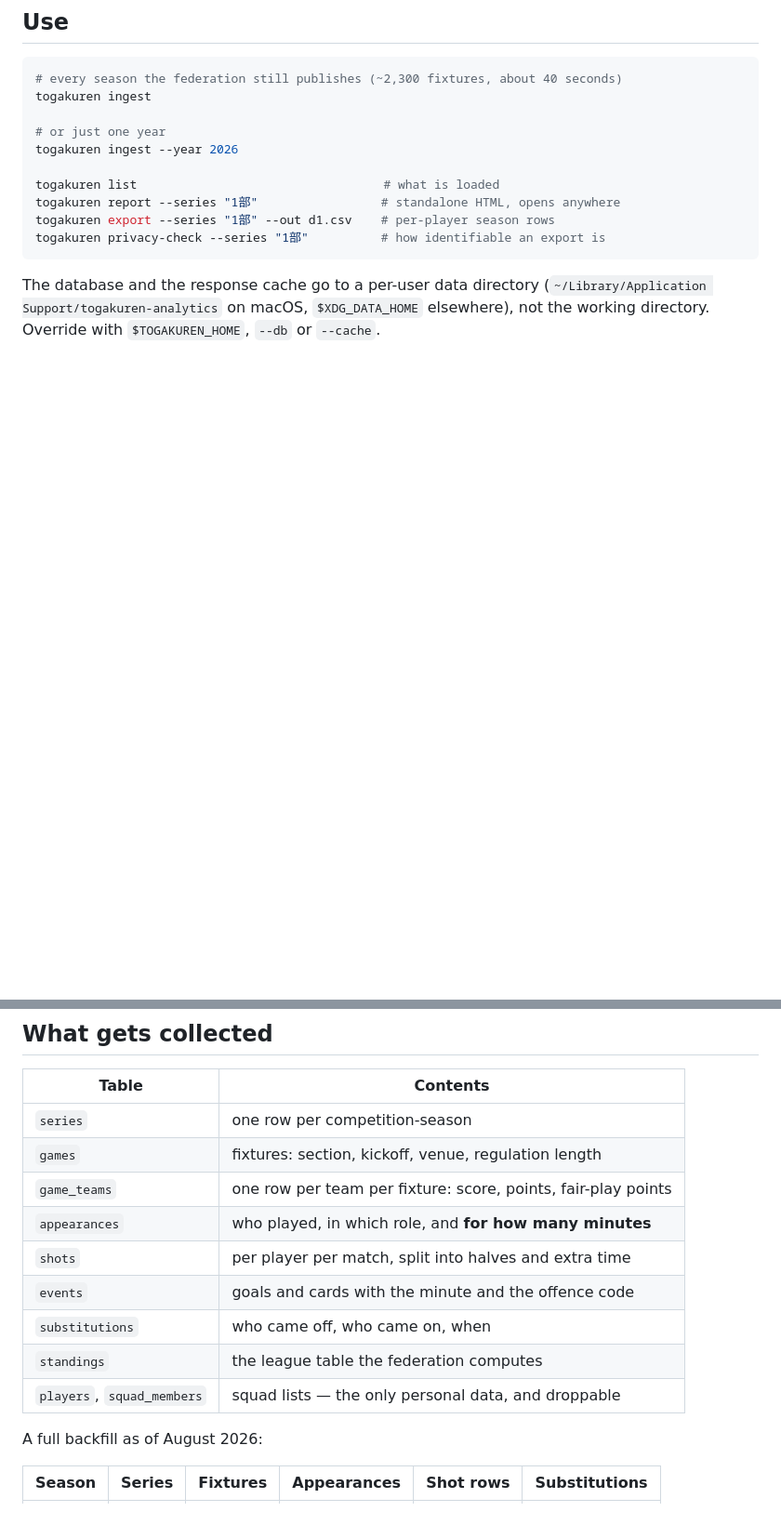
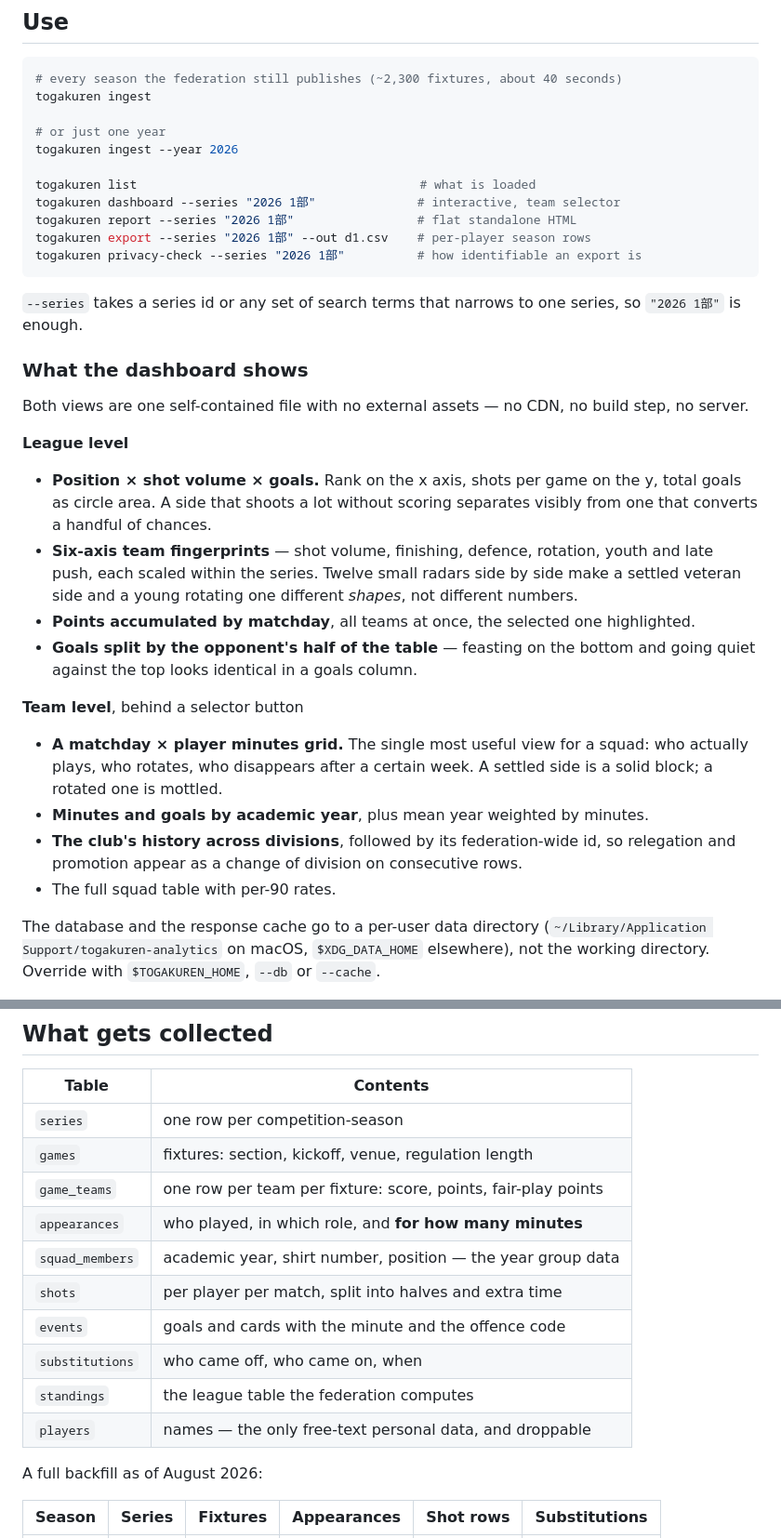
Before and after one commit to sean-from-japan/togakuren-analytics, a Markdown page: README.md, 2 parts joined by grey strips. Shown at 93% size. GitHub-like rendering; blank space fills up the shorter version.

````diff
--- a/README.md
+++ b/README.md
@@ -35,11 +38,44 @@ togakuren ingest
 # or just one year
 togakuren ingest --year 2026
 
-togakuren list                                  # what is loaded
-togakuren report --series "1部"                 # standalone HTML, opens anywhere
-togakuren export --series "1部" --out d1.csv    # per-player season rows
-togakuren privacy-check --series "1部"          # how identifiable an export is
+togakuren list                                       # what is loaded
+togakuren dashboard --series "2026 1部"              # interactive, team selector
+togakuren report --series "2026 1部"                 # flat standalone HTML
+togakuren export --series "2026 1部" --out d1.csv    # per-player season rows
+togakuren privacy-check --series "2026 1部"          # how identifiable an export is
 ```
+
+`--series` takes a series id or any set of search terms that narrows to one
+series, so `"2026 1部"` is enough.
+
+### What the dashboard shows
+
+Both views are one self-contained file with no external assets — no CDN, no
+build step, no server.
+
+**League level**
+
+- **Position × shot volume × goals.** Rank on the x axis, shots per game on the
+  y, total goals as circle area. A side that shoots a lot without scoring
+  separates visibly from one that converts a handful of chances.
+- **Six-axis team fingerprints** — shot volume, finishing, defence, rotation,
+  youth and late push, each scaled within the series. Twelve small radars side by
+  side make a settled veteran side and a young rotating one different *shapes*,
+  not different numbers.
+- **Points accumulated by matchday**, all teams at once, the selected one
+  highlighted.
+- **Goals split by the opponent's half of the table** — feasting on the bottom
+  and going quiet against the top looks identical in a goals column.
+
+**Team level**, behind a selector button
+
+- **A matchday × player minutes grid.** The single most useful view for a
+  squad: who actually plays, who rotates, who disappears after a certain week. A
+  settled side is a solid block; a rotated one is mottled.
+- **Minutes and goals by academic year**, plus mean year weighted by minutes.
+- **The club's history across divisions**, followed by its federation-wide id, so
+  relegation and promotion appear as a change of division on consecutive rows.
+- The full squad table with per-90 rates.
 
 The database and the response cache go to a per-user data directory
 (`~/Library/Application Support/togakuren-analytics` on macOS,
@@ -54,11 +90,12 @@ The database and the response cache go to a per-user data directory
 | `games` | fixtures: section, kickoff, venue, regulation length |
 | `game_teams` | one row per team per fixture: score, points, fair-play points |
 | `appearances` | who played, in which role, and **for how many minutes** |
+| `squad_members` | academic year, shirt number, position — the year group data |
 | `shots` | per player per match, split into halves and extra time |
 | `events` | goals and cards with the minute and the offence code |
 | `substitutions` | who came off, who came on, when |
 | `standings` | the league table the federation computes |
-| `players`, `squad_members` | squad lists — the only personal data, and droppable |
+| `players` | names — the only free-text personal data, and droppable |
 
 A full backfill as of August 2026:
 
````
Also changed, not shown: other parts of README.md (+5 -2 lines), docs/example-dashboard.png (added), 8 other files.
